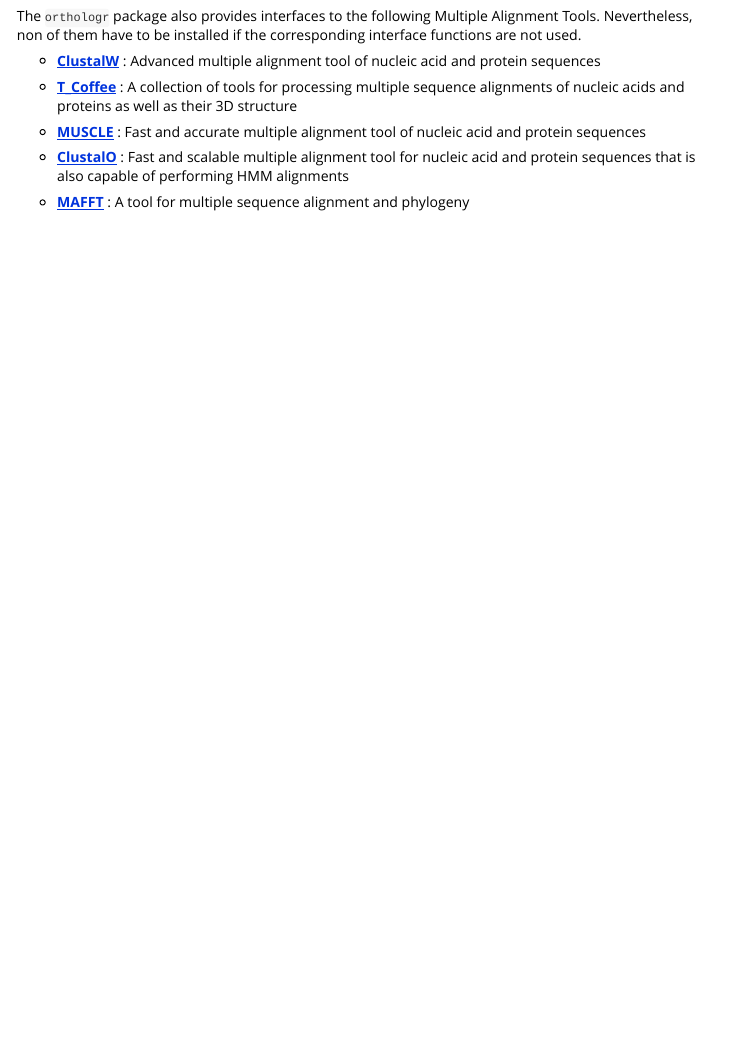
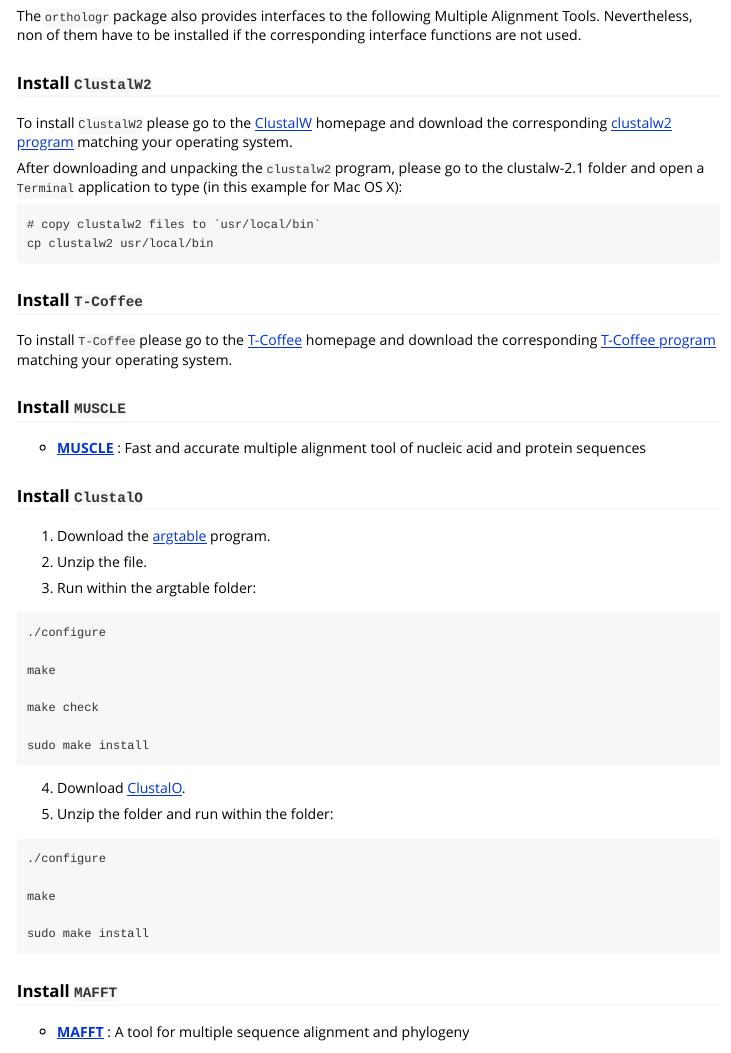
Before and after one commit to drostlab/orthologr, an R Markdown document (vignettes/Install.Rmd): the page in a window 1100 px wide, from 2980 px down. Rendered offline with R 4.5, knitr and Pandoc, with nearby package versions.

Commit message:
update Install vignette

````diff
--- a/vignettes/Install.Rmd
+++ b/vignettes/Install.Rmd
@@ -171,17 +171,67 @@
 Nevertheless, non of them have to be installed if the corresponding interface functions
 are not used.
 
- - [__ClustalW__](http://www.clustal.org/clustal2/) : Advanced multiple alignment tool of nucleic acid and protein sequences
+### Install `ClustalW2`
 
- - [__T_Coffee__](http://www.tcoffee.org/Projects/tcoffee/) : A collection of tools for processing multiple sequence alignments
- of nucleic acids and proteins as well as their 3D structure
+To install `ClustalW2` please go to the [ClustalW](http://www.clustal.org/clustal2/) homepage and download
+the corresponding [clustalw2 program](http://www.clustal.org/download/current/) matching your operating system.
+
+After downloading and unpacking the `clustalw2` program, please go to the clustalw-2.1 folder and open a `Terminal` application
+to type (in this example for Mac OS X):
+
+```
+# copy clustalw2 files to `usr/local/bin`
+cp clustalw2 usr/local/bin
+```
+
+### Install `T-Coffee`
+
+To install `T-Coffee` please go to the [T-Coffee](http://www.tcoffee.org/Projects/tcoffee/) homepage and download
+the corresponding [T-Coffee program](http://www.tcoffee.org/Packages/Stable/Latest/) matching your operating system.
+
+
+
+### Install `MUSCLE`
 
  - [__MUSCLE__](http://www.drive5.com/muscle/) : Fast and accurate multiple alignment tool of nucleic acid and protein sequences
 
- - [__ClustalO__](http://www.clustal.org/omega/) : Fast and scalable multiple alignment tool for nucleic acid and protein sequences that is also
- capable of performing HMM alignments
+
+### Install `ClustalO`
+
+ 1) Download the [argtable](http://argtable.sourceforge.net/) program.
+
+ 2) Unzip the file.
+
+ 3) Run within the argtable folder:
+
+ ```
+ ./configure
+
+ make
+
+ make check
+
+ sudo make install
+ ```
+
+ 4) Download [ClustalO](http://www.clustal.org/omega/).
+
+ 5) Unzip the folder and run within the folder:
+
+ ```
+ ./configure
+
+ make
+
+ sudo make install
+ ```
+
+### Install `MAFFT`
 
  - [__MAFFT__](http://mafft.cbrc.jp/alignment/software/) : A tool for multiple sequence alignment and phylogeny
+
+
+
 
 In `orthologr` the function `multi_aln()` provides interfaces to all of these multiple alignment tools
 as well as an pairwise alignment interface to the [Biostrings](http://www.bioconductor.org/packages/release/bioc/html/Biostrings.html) package performing a [Needleman-Wunsch algorithm](http://www.sciencedirect.com/science/article/pii/0022283670900574).
````
